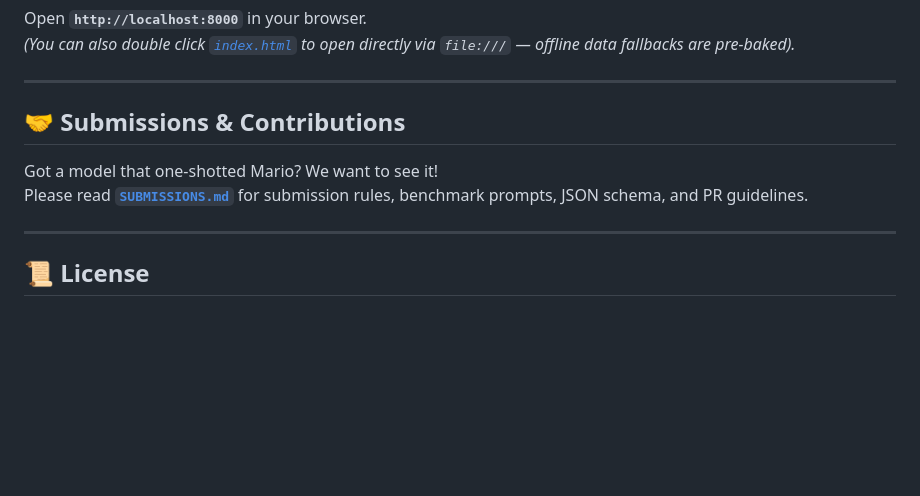
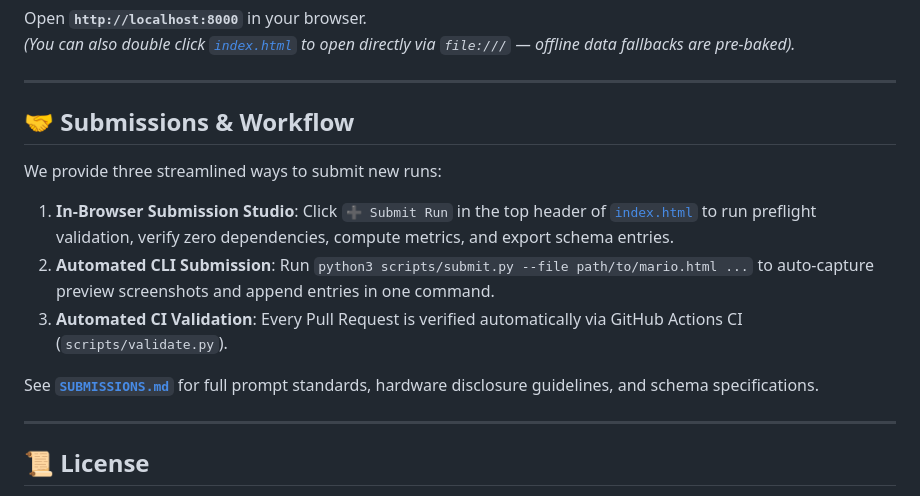
Before and after one commit to carteakey/crtbench, a Markdown page: README.md, the part around the change printed below. Drawn GitHub-style; blank space fills up the shorter version.

```diff
--- a/README.md
+++ b/README.md
@@ -94,10 +95,13 @@ Open **`http://localhost:8000`** in your browser.
 
 ---
 
-## 🤝 Submissions & Contributions
+## 🤝 Submissions & Workflow
+We provide three streamlined ways to submit new runs:
+1. **In-Browser Submission Studio**: Click `➕ Submit Run` in the top header of [`index.html`](index.html) to run preflight validation, verify zero dependencies, compute metrics, and export schema entries.
+2. **Automated CLI Submission**: Run `python3 scripts/submit.py --file path/to/mario.html ...` to auto-capture preview screenshots and append entries in one command.
+3. **Automated CI Validation**: Every Pull Request is verified automatically via GitHub Actions CI (`scripts/validate.py`).
 
-Got a model that one-shotted Mario? We want to see it!
-Please read **[`SUBMISSIONS.md`](SUBMISSIONS.md)** for submission rules, benchmark prompts, JSON schema, and PR guidelines.
+See **[`SUBMISSIONS.md`](SUBMISSIONS.md)** for full prompt standards, hardware disclosure guidelines, and schema specifications.
 
 ---
 
```
Also changed, not shown: other parts of README.md (+11 -10 lines), SUBMISSIONS.md (+34 -50 lines), previews/ornith35b_matrix_bros.png (added), 6 other files.
